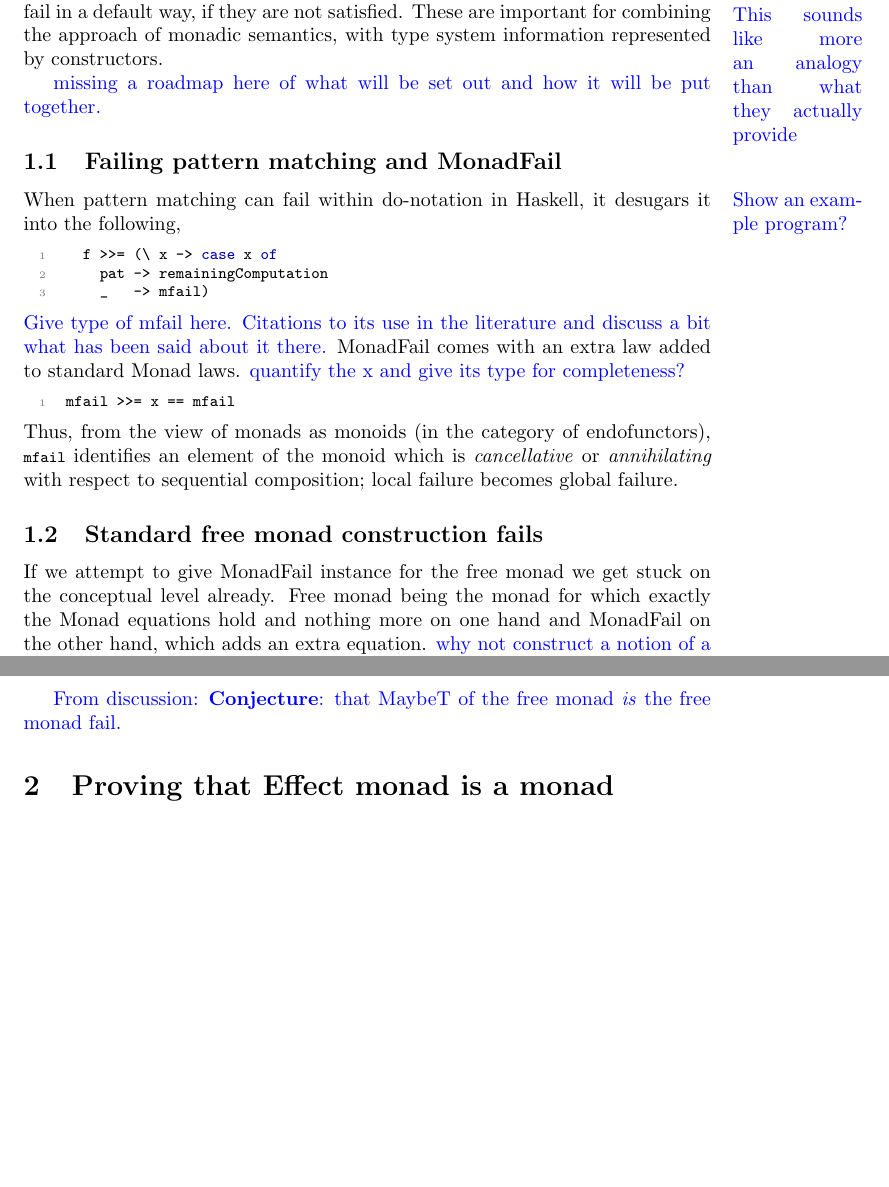
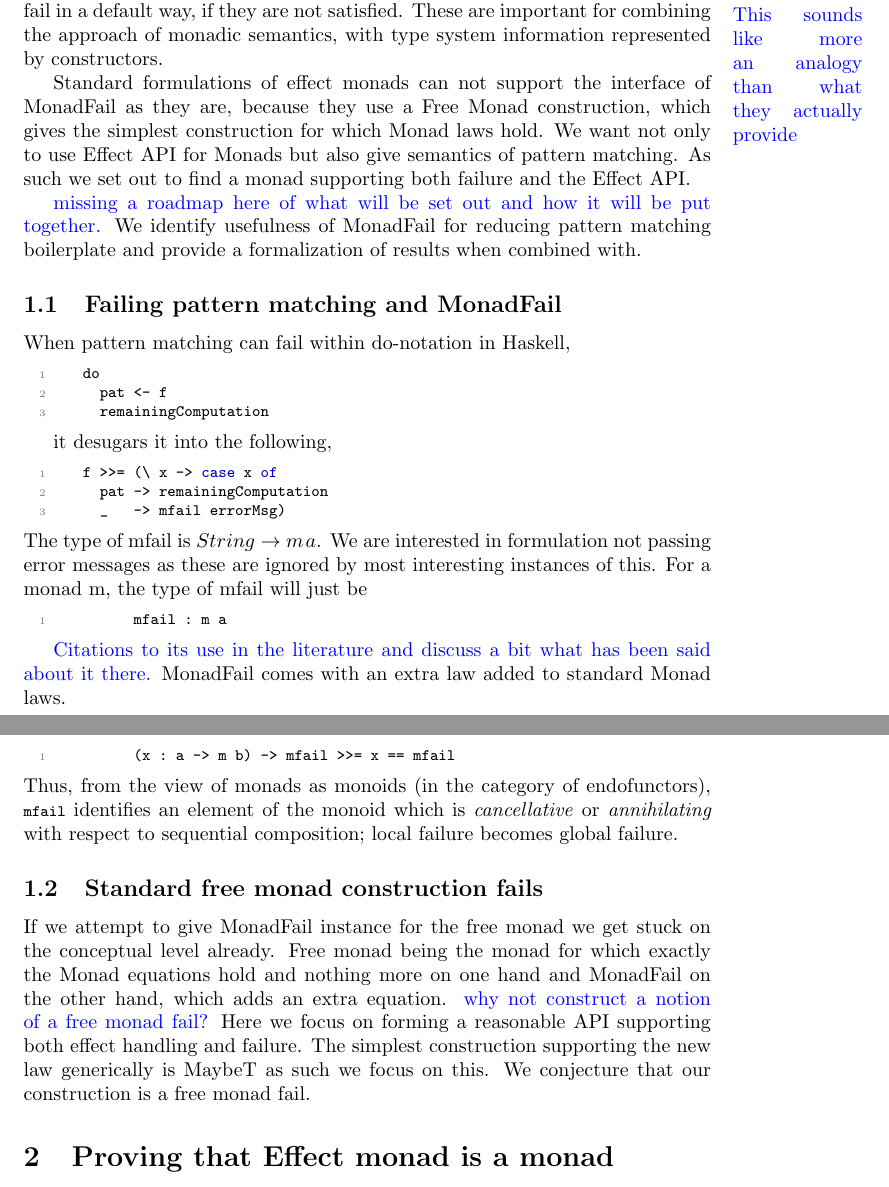
Before and after one commit to formrre/effect-fail, a LaTeX document (writeUp/main.tex): two parts of pages 1 and 2 of 3 before the commit and two parts of pages 1 and 2 of 4 after it, joined at a grey line, cut so that both start at the same text, the shorter picture padded with empty space. Compiled offline with pdfLaTeX.

Commit message:
Restate conjecture of free monad fail

```diff
--- a/writeUp/main.tex
+++ b/writeUp/main.tex
@@ -30,28 +30,43 @@ patterns and fail in a default way, if they are not satisfied. These
 are important for combining the approach of monadic semantics, with
 type system information represented by constructors.
 
+Standard formulations of effect monads can not support the interface of MonadFail as they are, because they use a Free Monad construction, which gives the simplest construction for which Monad laws hold.
+We want not only to use Effect API for Monads but also give semantics of pattern matching.
+As such we set out to find a monad supporting both failure and the Effect API.
+
 \dnote{missing a roadmap here of what will be set out and how
 it will be put together.}
-
+We identify usefulness of MonadFail for reducing pattern matching boilerplate and provide a formalization of results when combined with.
 \subsection{Failing pattern matching and MonadFail}
 
-When pattern matching can fail within do-notation in Haskell\dMnote{Show an example program?}, it
-desugars it into the following,
+When pattern matching can fail within do-notation in Haskell,
+%
+\begin{haskell}
+  do
+    pat <- f
+    remainingComputation
+\end{haskell}
+%
+
+it desugars it into the following,
 %
 \begin{haskell}
   f >>= (\ x -> case x of
     pat -> remainingComputation
-    _   -> mfail)
+    _   -> mfail errorMsg)
 \end{haskell}
 %
-\dnote{Give type of mfail here.}
+The type of mfail is $String \rightarrow m\:a$. We are interested in formulation not passing error messages as these are ignored by most interesting instances of this.
+For a monad m, the type of mfail will just be
+\begin{haskell}
+	mfail : m a
+\end{haskell}
+
 \dnote{Citations to its use in the literature and discuss a bit what
   has been said about it there.}
 MonadFail comes with an extra law added to standard Monad laws.
-\dnote{quantify the x and give its type for completeness?}
-%
 \begin{haskell}
-mfail >>= x == mfail
+	(x : a -> m b) -> mfail >>= x == mfail
 \end{haskell}
 %
 Thus, from the view of monads as monoids (in the category of
@@ -67,10 +82,8 @@ stuck on the conceptual level already. Free monad being the monad for
 which exactly the Monad equations hold and nothing more on one hand
 and MonadFail on the other hand, which adds an extra equation.
 \dnote{why not construct a notion of a free monad fail?}
-
-\dnote{From discussion:
-\textbf{Conjecture}: that MaybeT of the free monad \emph{is}
-the free monad fail.}
+Here we focus on forming a reasonable API supporting both effect handling and failure.
+The simplest construction supporting the new law generically is MaybeT as such we focus on this. We conjecture that our construction is a free monad fail.
 
 \section{Proving that Effect monad is a monad}
 
```
Also changed, not shown: writeUp/main.pdf, writeUp/main.tex (4 more changed lines).
